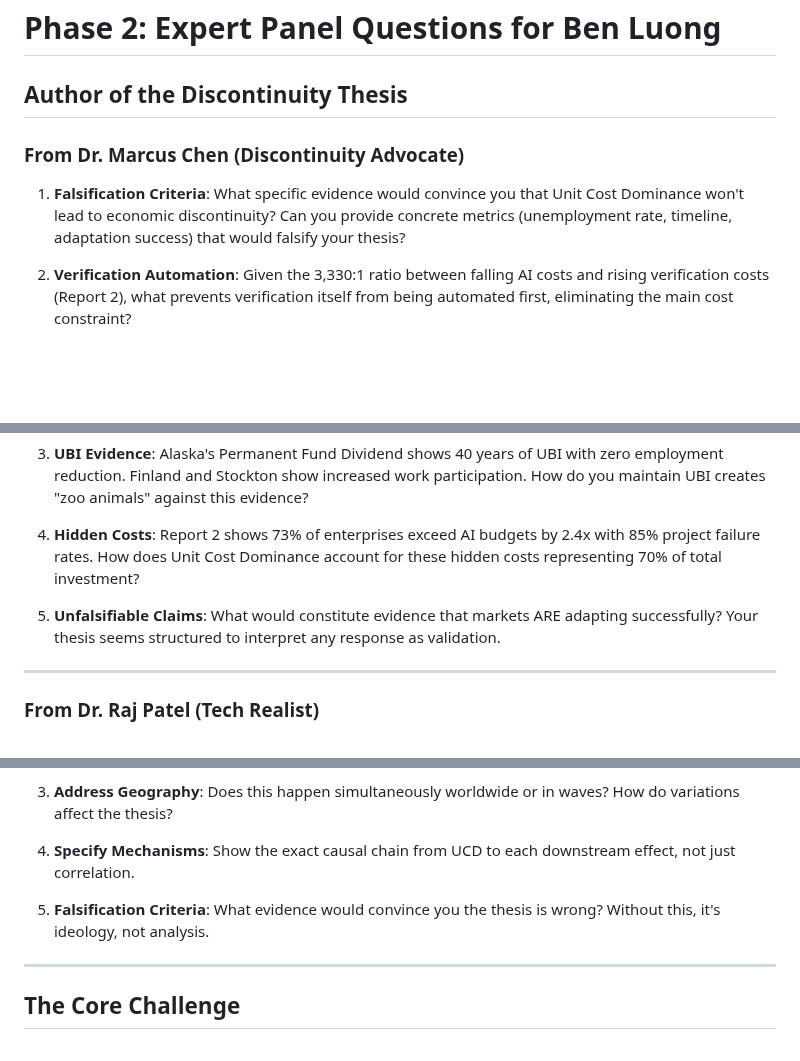
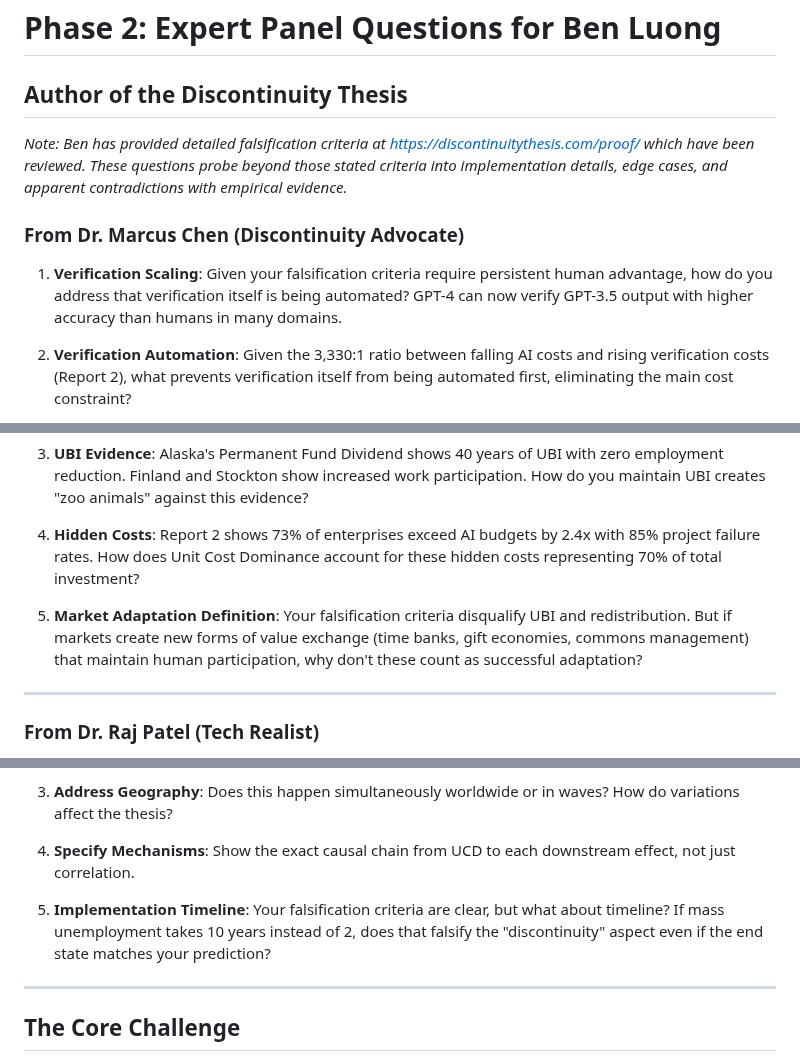
Before and after one commit to chrs-myrs/discontinuity-thesis-debate, a Markdown page: debate-output/phase-2-expert-questions-for-ben-luong.md, 3 parts joined by grey strips. Drawn GitHub-style; blank space fills up the shorter version.

```diff
--- a/debate-output/phase-2-expert-questions-for-ben-luong.md
+++ b/debate-output/phase-2-expert-questions-for-ben-luong.md
@@ -1,9 +1,11 @@
 # Phase 2: Expert Panel Questions for Ben Luong
 ## Author of the Discontinuity Thesis
 
+*Note: Ben has provided detailed falsification criteria at https://discontinuitythesis.com/proof/ which have been reviewed. These questions probe beyond those stated criteria into implementation details, edge cases, and apparent contradictions with empirical evidence.*
+
 ### From Dr. Marcus Chen (Discontinuity Advocate)
 
-1. **Falsification Criteria**: What specific evidence would convince you that Unit Cost Dominance won't lead to economic discontinuity? Can you provide concrete metrics (unemployment rate, timeline, adaptation success) that would falsify your thesis?
+1. **Verification Scaling**: Given your falsification criteria require persistent human advantage, how do you address that verification itself is being automated? GPT-4 can now verify GPT-3.5 output with higher accuracy than humans in many domains.
 
 2. **Verification Automation**: Given the 3,330:1 ratio between falling AI costs and rising verification costs (Report 2), what prevents verification itself from being automated first, eliminating the main cost constraint?
 
@@ -25,7 +27,7 @@
 
 4. **Hidden Costs**: Report 2 shows 73% of enterprises exceed AI budgets by 2.4x with 85% project failure rates. How does Unit Cost Dominance account for these hidden costs representing 70% of total investment?
 
-5. **Unfalsifiable Claims**: What would constitute evidence that markets ARE adapting successfully? Your thesis seems structured to interpret any response as validation.
+5. **Market Adaptation Definition**: Your falsification criteria disqualify UBI and redistribution. But if markets create new forms of value exchange (time banks, gift economies, commons management) that maintain human participation, why don't these count as successful adaptation?
 
 ---
 
@@ -111,7 +113,7 @@ Your thesis treats humans as passive economic units. But humans are also voters,
 
 4. **Specify Mechanisms**: Show the exact causal chain from UCD to each downstream effect, not just correlation.
 
-5. **Falsification Criteria**: What evidence would convince you the thesis is wrong? Without this, it's ideology, not analysis.
+5. **Implementation Timeline**: Your falsification criteria are clear, but what about timeline? If mass unemployment takes 10 years instead of 2, does that falsify the "discontinuity" aspect even if the end state matches your prediction?
 
 ---
 
```
Also changed, not shown: data/falsification-criteria.md (added, +66 -0 lines).
